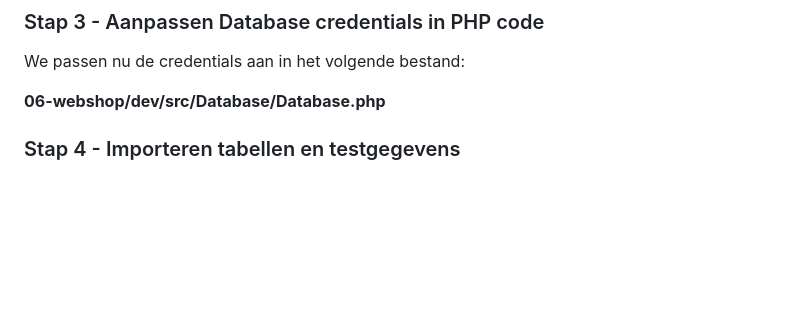
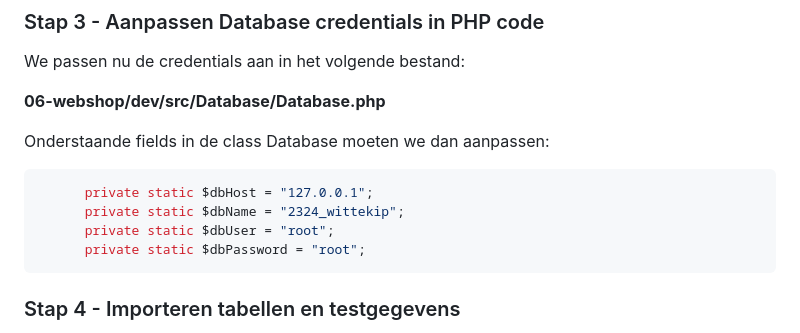
Before and after one commit to johanstr/06-webshop, a Markdown page: README.md, the part around the change. GitHub-like rendering; blank space fills up the shorter version.

````diff
--- a/README.md
+++ b/README.md
@@ -46,6 +46,14 @@ We passen nu de credentials aan in het volgende bestand:
 
 **06-webshop/dev/src/Database/Database.php**
 
+Onderstaande fields in de class Database moeten we dan aanpassen:
+```php
+      private static $dbHost = "127.0.0.1";
+      private static $dbName = "2324_wittekip";
+      private static $dbUser = "root";
+      private static $dbPassword = "root";
+```
+
 ### Stap 4 - Importeren tabellen en testgegevens
 We importeren nu de tabellen en de testgegevens. Daarvoor is in de map ***06-webshop/dev*** een SQL-script beschikbaar met de naam:
 
````
Also changed, not shown: dev/README.md (+8 -0 lines).
